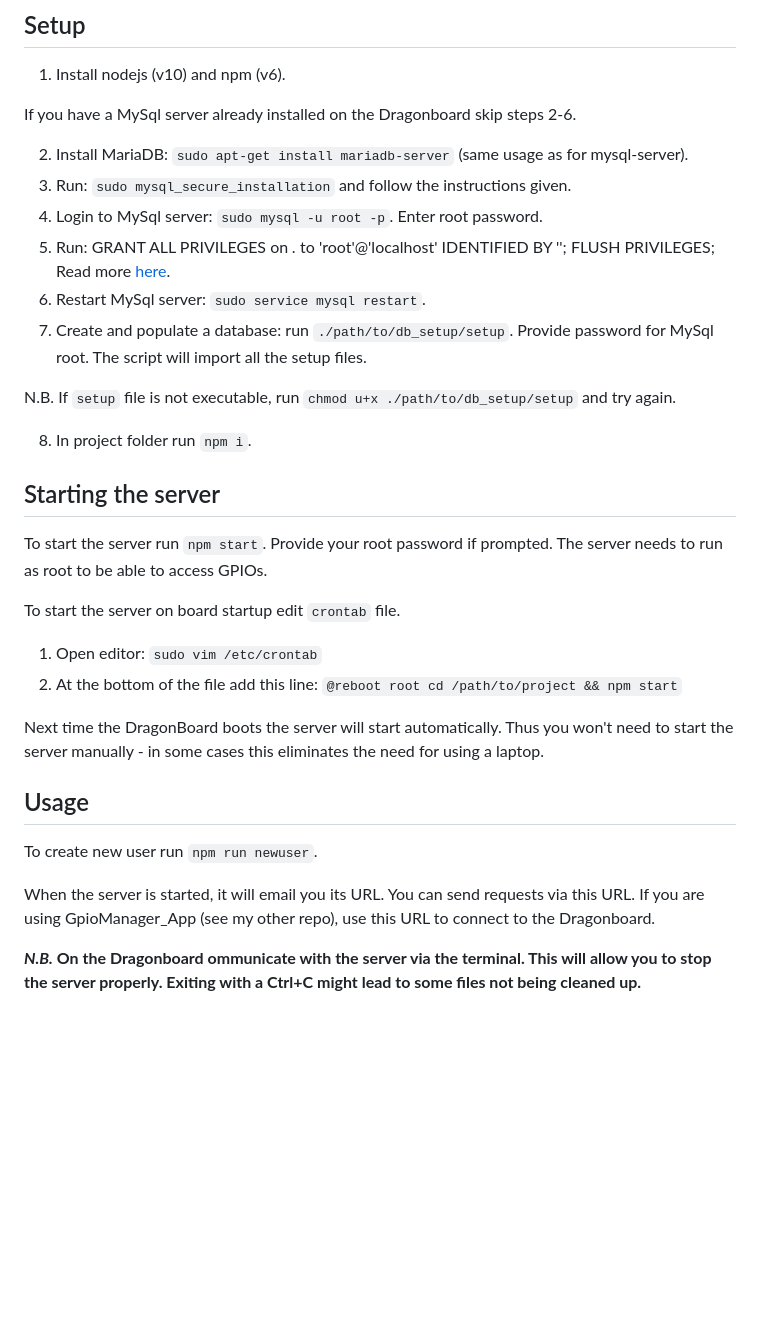
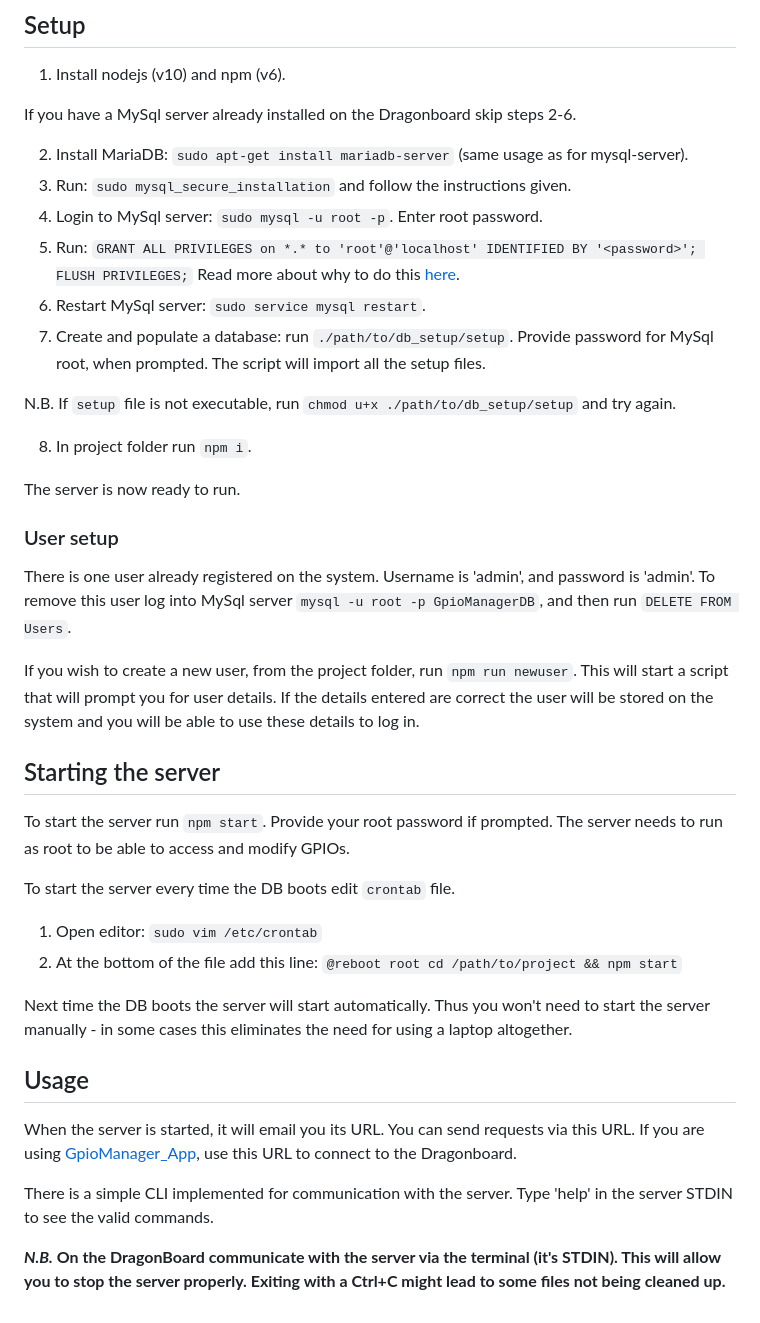
Before and after one commit to lukakralj/GpioManager_Server, a Markdown page: README.md, the part around the change printed below. GitHub-like rendering; blank space fills up the shorter version.

```diff
--- a/README.md
+++ b/README.md
@@ -26,34 +33,42 @@ If you have a MySql server already installed on the Dragonboard skip steps 2-6.
 2. Install MariaDB: `sudo apt-get install mariadb-server` (same usage as for mysql-server).
 3. Run: `sudo mysql_secure_installation` and follow the instructions given.
 4. Login to MySql server: `sudo mysql -u root -p`. Enter root password.
-5. Run:
-    GRANT ALL PRIVILEGES on *.* to 'root'@'localhost' IDENTIFIED BY '<password>';
-    FLUSH PRIVILEGES;
-Read more [here](https://stackoverflow.com/questions/28068155/access-denied-for-user-rootlocalhost-using-password-yes-after-new-instal).
+5. Run: `GRANT ALL PRIVILEGES on *.* to 'root'@'localhost' IDENTIFIED BY '<password>'; FLUSH PRIVILEGES;`
+Read more about why to do this [here](https://stackoverflow.com/questions/28068155/access-denied-for-user-rootlocalhost-using-password-yes-after-new-instal).
 6. Restart MySql server: `sudo service mysql restart`.
 7. Create and populate a database: run `./path/to/db_setup/setup`. Provide password
-for MySql root. The script will import all the setup files.
+for MySql root, when prompted. The script will import all the setup files.
 
 N.B. If `setup` file is not executable, run `chmod u+x ./path/to/db_setup/setup` and try again.
 
 8. In project folder run `npm i`.
 
+The server is now ready to run.
+
+### User setup
+There is one user already registered on the system. Username is 'admin', and password is 'admin'. To remove this user
+log into MySql server `mysql -u root -p GpioManagerDB`, and then run `DELETE FROM Users`.
+
+If you wish to create a new user, from the project folder, run `npm run newuser`.
+This will start a script that will prompt you for user details. If the details entered are correct the user will
+be stored on the system and you will be able to use these details to log in.
+
 ## Starting the server
 To start the server run `npm start`. Provide your root password if prompted. The server needs to run
-as root to be able to access GPIOs.
+as root to be able to access and modify GPIOs.
 
-To start the server on board startup edit `crontab` file.
+To start the server every time the DB boots edit `crontab` file.
 
 1. Open editor: `sudo vim /etc/crontab`
 2. At the bottom of the file add this line: `@reboot root cd /path/to/project && npm start`
 
-Next time the DragonBoard boots the server will start automatically. Thus you won't need to
-start the server manually - in some cases this eliminates the need for using a laptop.
+Next time the DB boots the server will start automatically. Thus you won't need to
+start the server manually - in some cases this eliminates the need for using a laptop altogether.
 
 ## Usage
 
-To create new user run `npm run newuser`.
+When the server is started, it will email you its URL. You can send requests via this URL. If you are using [GpioManager_App](https://github.com/lukakralj/GpioManager_App), use this URL to connect to the Dragonboard.
 
-When the server is started, it will email you its URL. You can send requests via this URL. If you are using GpioManager_App (see my other repo), use this URL to connect to the Dragonboard.
+There is a simple CLI implemented for communication with the server. Type 'help' in the server STDIN to see the valid commands.
 
-**_N.B._ On the Dragonboard ommunicate with the server via the terminal. This will allow you to stop the server properly. Exiting with a Ctrl+C might lead to some files not being cleaned up.**
+**_N.B._ On the DragonBoard communicate with the server via the terminal (it's STDIN). This will allow you to stop the server properly. Exiting with a Ctrl+C might lead to some files not being cleaned up.**
```
Also changed, not shown: other parts of README.md (+14 -7 lines), images/components_screen.png (added), images/sample_setup.jpg (added), 1 other file.
